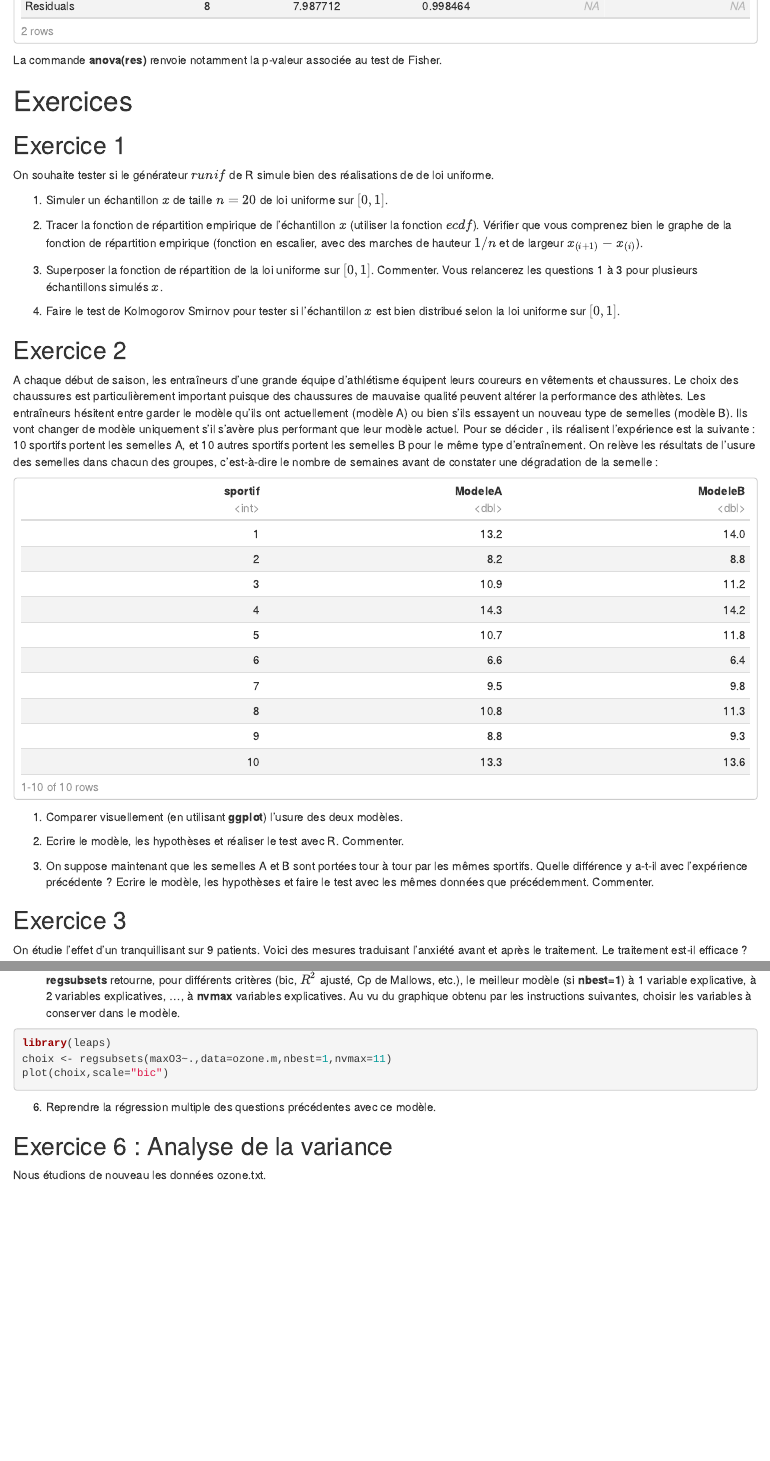
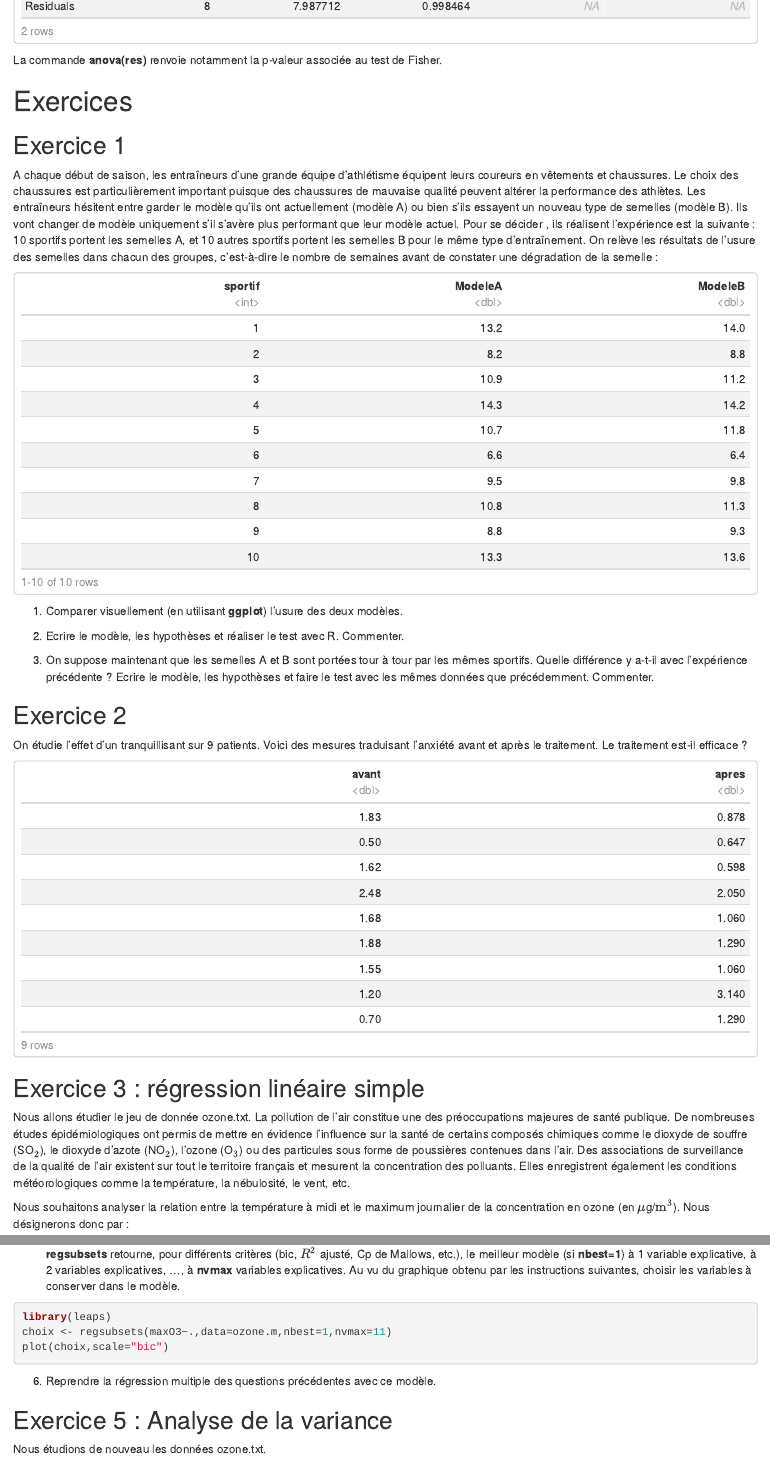
Before and after one commit to AnnaBonnet/M2_Stats_MiseANiveau, an R Markdown document (TP3/Fiche3_tests.Rmd): the page in a window 1100 px wide, from 11230 px down, and a second part further down, joined at a grey line. Rendered offline with R 4.5, knitr and Pandoc, with nearby package versions; code that draws random numbers runs with fixed seeds of ours.

Commit message:
mise à niveau 2025

````diff
--- a/TP3/Fiche3_tests.Rmd
+++ b/TP3/Fiche3_tests.Rmd
@@ -438,26 +438,7 @@ La commande **anova(res)** renvoie notamment la p-valeur associée au test de Fi
 
 # Exercices
 
-## Exercice 1
-On souhaite tester si le générateur $runif$ de R simule bien des
-  réalisations de \vas de loi uniforme.
 
-
-1. Simuler un échantillon $x$ de taille $n=20$ \vas de loi uniforme sur
-  $[0,1]$.
-
-2. Tracer la fonction de répartition empirique de l'échantillon $x$
-  (utiliser la fonction $ecdf$). Vérifier que vous comprenez bien
-  le graphe de la fonction de répartition empirique (fonction en
-  escalier, avec des marches de hauteur $1/n$ et de largeur $x_{(i+1)}-x_{(i)}$).
-
-3. Superposer la fonction de répartition de la loi uniforme sur
-  $[0,1]$. Commenter. Vous relancerez les questions 1 à 3 pour plusieurs
-  échantillons simulés $x$.
-
-4. Faire le test de Kolmogorov Smirnov pour tester si l'échantillon
-  $x$ est bien distribué selon la loi uniforme sur
-  $[0,1]$.
 
 <!-- ## Exercice 2 -->
 
@@ -482,7 +463,7 @@ On souhaite tester si le générateur $runif$ de R simule bien des
 
 <!-- 4. Comment peut-on interpréter tous ces résultats ? -->
 
-## Exercice 2
+## Exercice 1
 
 A chaque début de saison, les entraîneurs d'une grande équipe d'athlétisme équipent leurs coureurs en vêtements et chaussures. Le choix des chaussures est particulièrement important puisque des chaussures de mauvaise qualité peuvent altérer la performance des athlètes. Les entraîneurs hésitent entre garder le modèle qu'ils ont actuellement (modèle A) ou bien s'ils essayent un nouveau type de semelles (modèle B). Ils vont changer de modèle uniquement s'il s'avère plus performant que leur modèle actuel. Pour se décider , ils réalisent l'expérience est la suivante : 10 sportifs portent les semelles A, et 10 autres sportifs portent les semelles B pour le même type d'entraînement. On relève les résultats de l'usure des semelles dans chacun des groupes, c'est-à-dire le nombre de semaines avant de constater une dégradation de la semelle :
 
@@ -497,7 +478,7 @@ Sportifs
 
 3. On suppose maintenant que les semelles A et B sont portées tour à tour par les mêmes sportifs. Quelle différence y a-t-il avec l'expérience précédente ? Ecrire le modèle, les hypothèses et faire le test avec les mêmes données que précédemment. Commenter.
 
-## Exercice 3
+## Exercice 2
 
 On étudie l'effet d'un tranquillisant sur 9 patients. Voici des mesures
 traduisant l'anxiété avant et après le traitement. Le traitement est-il
@@ -508,7 +489,7 @@ mesures=data.frame(avant=c(1.83, 0.50 , 1.62 , 2.48 ,1.68, 1.88 ,1.55 ,1.2, 0.7)
 mesures
 ```
 
-## Exercice 4 : régression linéaire simple
+## Exercice 3 : régression linéaire simple
 
 Nous allons étudier le jeu de donnée ozone.txt. La pollution de l'air constitue une des préoccupations majeures
 de santé publique. De nombreuses études épidémiologiques ont permis de
@@ -561,7 +542,7 @@ plot(choix,scale="bic")
 
 6. Reprendre la régression multiple des questions précédentes avec ce modèle.
 
-## Exercice 6 : Analyse de la variance
+## Exercice 5 : Analyse de la variance
 
 Nous étudions de nouveau les données ozone.txt.
 
````
Also changed, not shown: TP1/Fiche1_IntroR.Rmd (+1 -1 lines), TP2/Fiche2_ggplot.Rmd (+3 -3 lines), TP1/Fiche1_IntroR.html, TP2/Fiche2_ggplot.html, TP3/Fiche3_tests.html, TP3/Fiche3_tests.Rmd (2 more changed lines).
